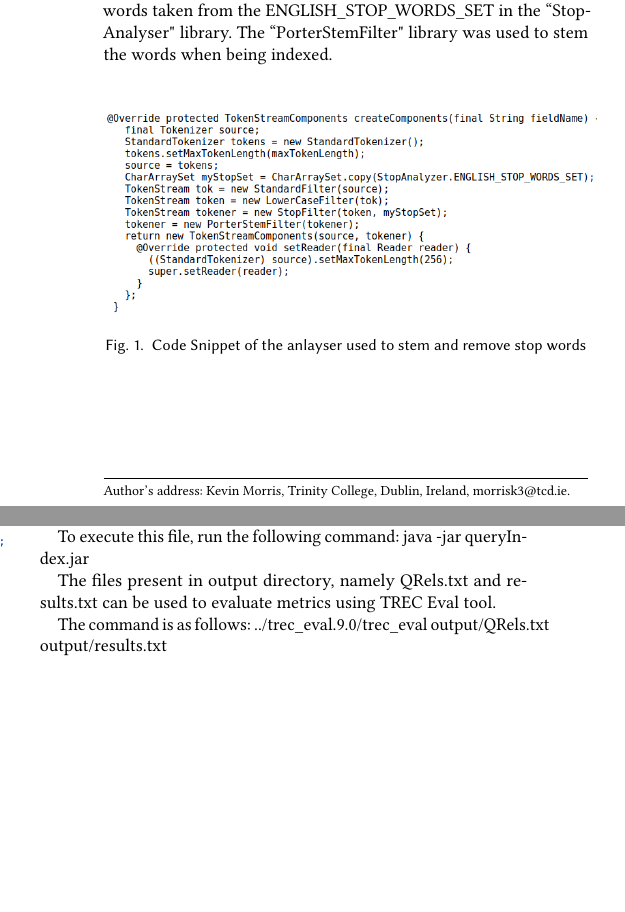
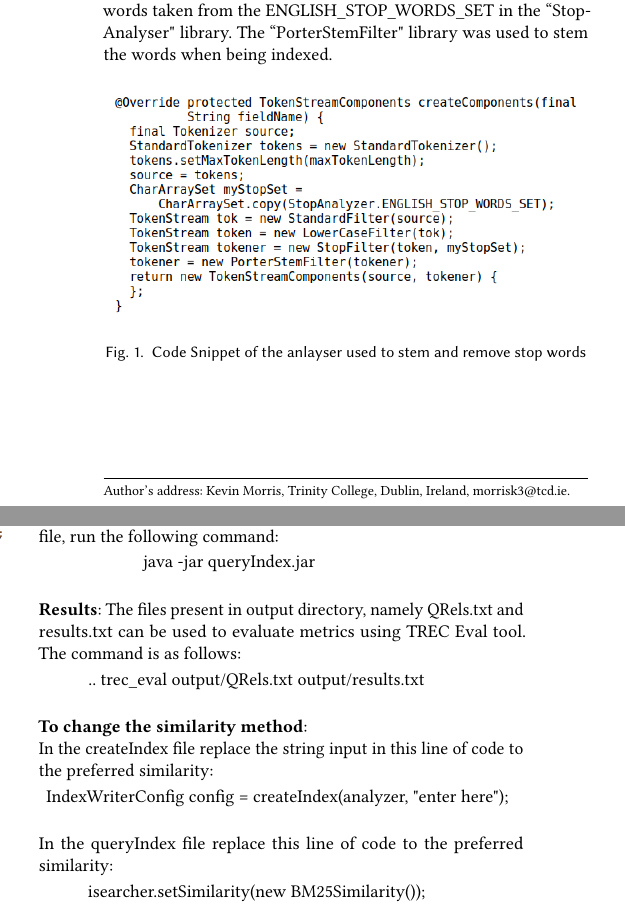
Before and after one commit to kevmor123/InformationRetrieval, a LaTeX paper (Report/report.tex, which reads Report/samplebody-journals.tex): two parts of the columns of pages 1 and 2 of 2, joined at a grey line, cut so that both start at the same text, the shorter picture padded with empty space. Compiled offline with pdfLaTeX.

Commit message:
Updating Report

```diff
--- a/Report/samplebody-journals.tex
+++ b/Report/samplebody-journals.tex
@@ -6,11 +6,11 @@ In order to index and process all the documents I created a parser for the Cranf
 
 Upon completion of all the documents being created, they were added to an ``IndexWriter" object and also written to a Directory. This directory was analysed applying a modified Analyzer which I created. \par
 
-This analyser normalised characters to lower case, removed stop words and stemmed the words. Removing the stop words were words taken from the ENGLISH\_STOP\_WORDS\_SET in the ``StopAnalyser" library. The ``PorterStemFilter" library was used to stem the words when being indexed.   \newline
+This analyser normalised characters to lower case, removed stop words and stemmed the words. Removing the stop words were words taken from the ENGLISH\_STOP\_WORDS\_SET in the ``StopAnalyser" library. The ``PorterStemFilter" library was used to stem the words when being indexed.  \par
 
 	\begin{figure}[ht!]
 		\begin{center}
-			\includegraphics[scale=.325 ]{2}
+			\includegraphics[scale=.4 ]{2}
 			\caption{Code Snippet of the anlayser used to stem and remove stop words}
 			\label{fig:1}
 		\end{center}
@@ -121,10 +123,26 @@ java -jar createIndex.jar
 
-queryIndex.jar: searches through the index, and returns results. The output results are stored in output directory.
+\noindent \textbf{queryIndex.jar}: searches through the index, and returns results. The output results are stored in output directory. To execute this file, run the following command:
 
-To execute this file, run the following command:
-java -jar queryIndex.jar
+\begin{center}
+ java -jar queryIndex.jar \newline
+\end{center}
 
-The files present in output directory, namely QRels.txt and results.txt can be used to evaluate metrics using TREC Eval tool.
+\noindent \textbf{Results}: The files present in output directory, namely QRels.txt and results.txt can be used to evaluate metrics using TREC Eval tool. The command is as follows:
 
-The command is as follows:
-../trec\_eval.9.0/trec\_eval output/QRels.txt output/results.txt
+\begin{center}
+.. trec\_eval output/QRels.txt output/results.txt \newline
+\end{center}
+
+\noindent \textbf{To change the similarity method}:
+
+\noindent In the createIndex file replace the string input in this line of code to the preferred similarity:
+
+\begin{center}
+	IndexWriterConfig config =  createIndex(analyzer, "enter here"); \newline
+\end{center}
+
+\noindent In the queryIndex file replace this line of code to the preferred similarity:
+
+\begin{center}
+	isearcher.setSimilarity(new BM25Similarity()); \newline
+\end{center}
```
Also changed, not shown: Report/report.tex (+0 -3 lines), Report/2.png, Report/4.png, Report/6.png, Report/report.pdf, Report/samplebody-journals.tex (12 more changed lines), 3 other files.
